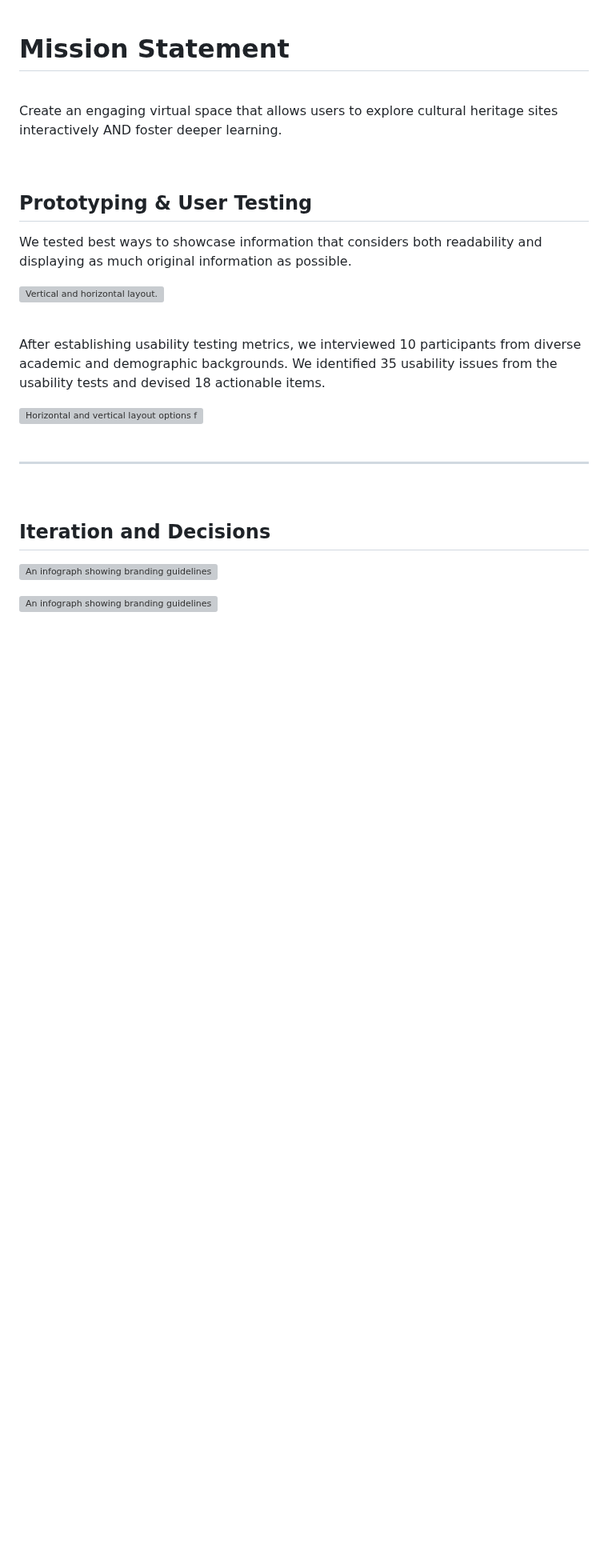
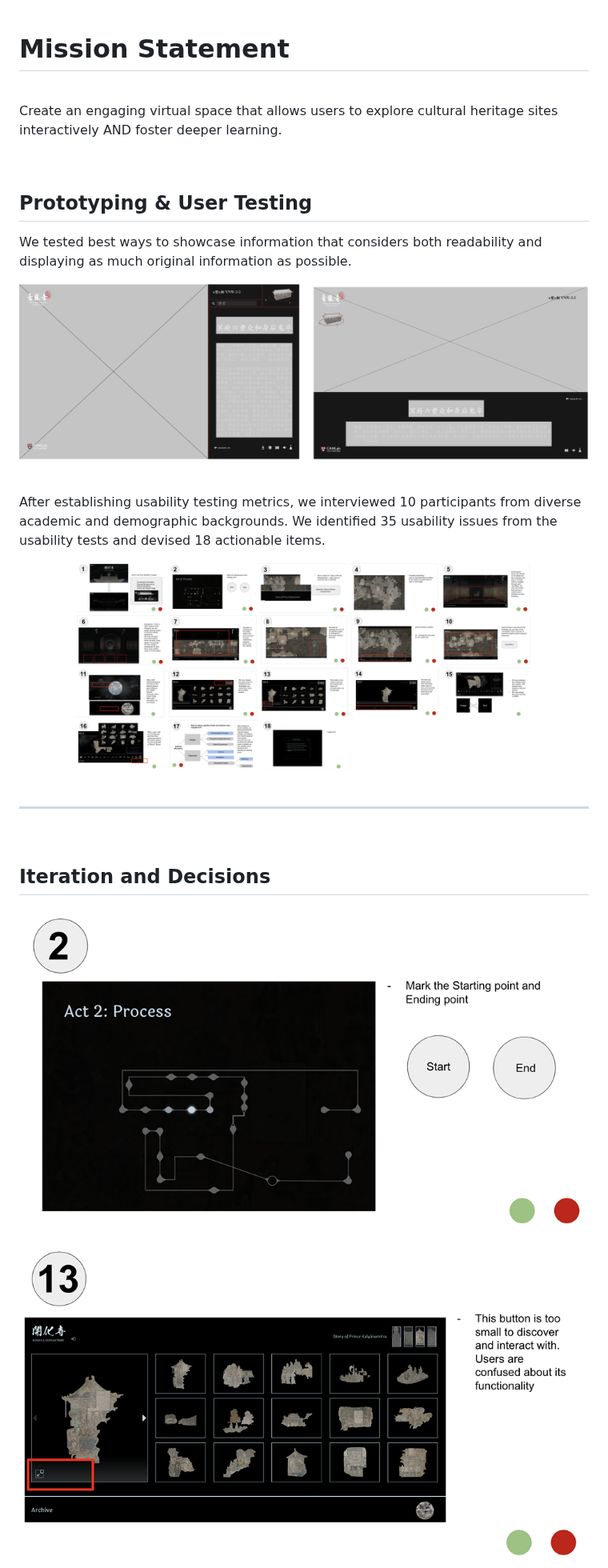
Before and after one commit to AllyYL/casestudy, a Markdown page: src/projects/digitaltemple.md, the part around one of its changes. Shown at 80% size. Rendered like a GitHub page; blank space fills up the shorter version; grey boxes are pictures that could not be loaded.

```diff
--- a/src/projects/digitaltemple.md
+++ b/src/projects/digitaltemple.md
@@ -180,7 +180,7 @@ We conducted two rounds of interviews. In the first round of user research, we i
 
 We tested best ways to showcase information that considers both readability and displaying as much original information as possible.
 
-![Vertical and horizontal layout.](/assets/images/layout.png)
+![Vertical and horizontal layout.](../assets/images/layout.png)
 
 <br>
 
@@ -188,7 +188,7 @@ After establishing usability testing metrics, we interviewed 10 participants fro
 
 
 <div class="fullwidth-image-container">
-  <img src="/assets/images/usertest.png" alt="Horizontal and vertical layout options for the webpage.">
+  <img src="../assets/images/User Test Image.png" alt="Horizontal and vertical layout options for the webpage.">
 </div>
 
 <br>
@@ -199,7 +199,7 @@ After establishing usability testing metrics, we interviewed 10 participants fro
 
 ## Iteration and Decisions
 
-![An infograph showing branding guidelines](/assets/images/2.png)
+![An infograph showing branding guidelines](../assets/images/2.png)
 
-![An infograph showing branding guidelines](/assets/images/13.png)
+![An infograph showing branding guidelines](../assets/images/13.png)
 
```
Also changed, not shown: other parts of src/projects/digitaltemple.md (+18 -18 lines).
